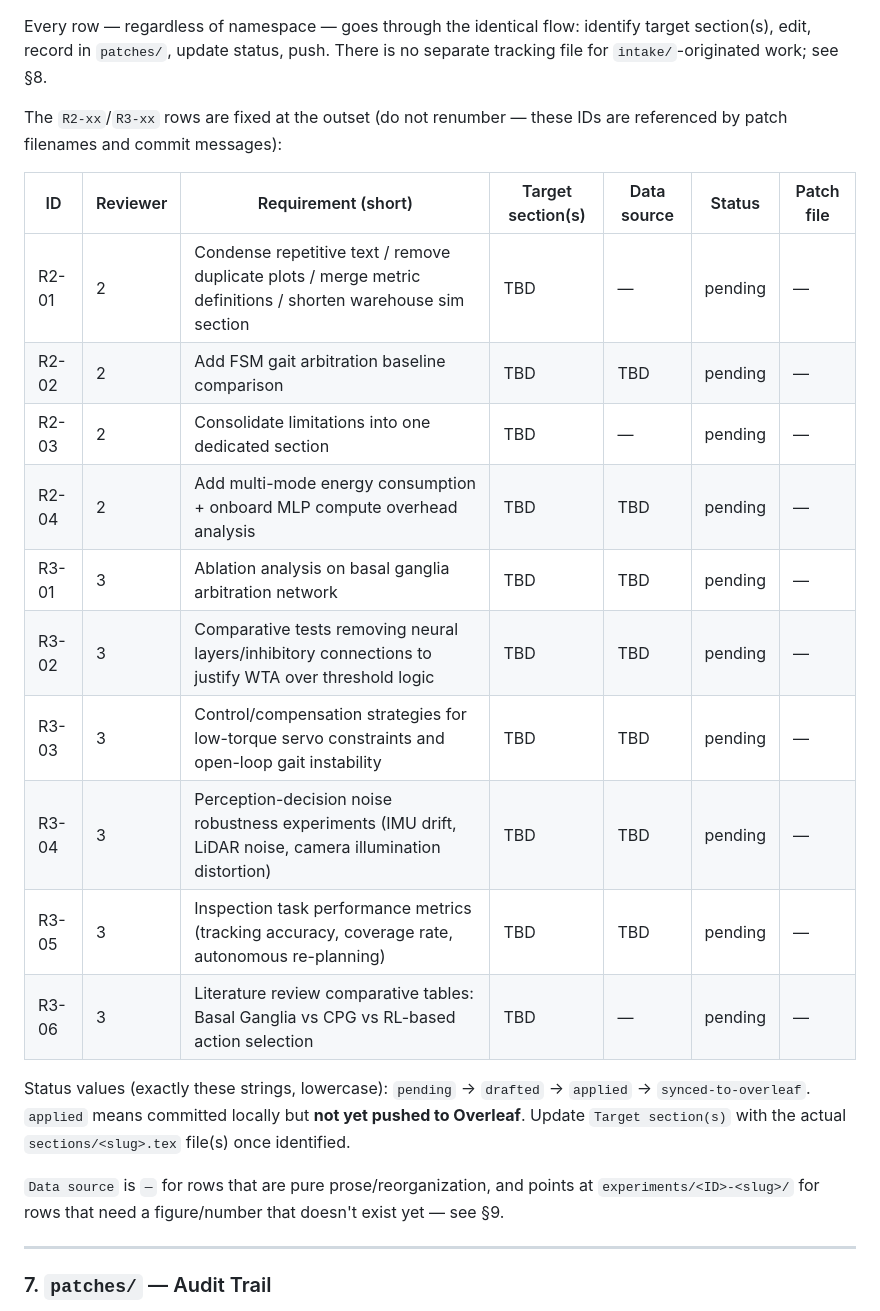
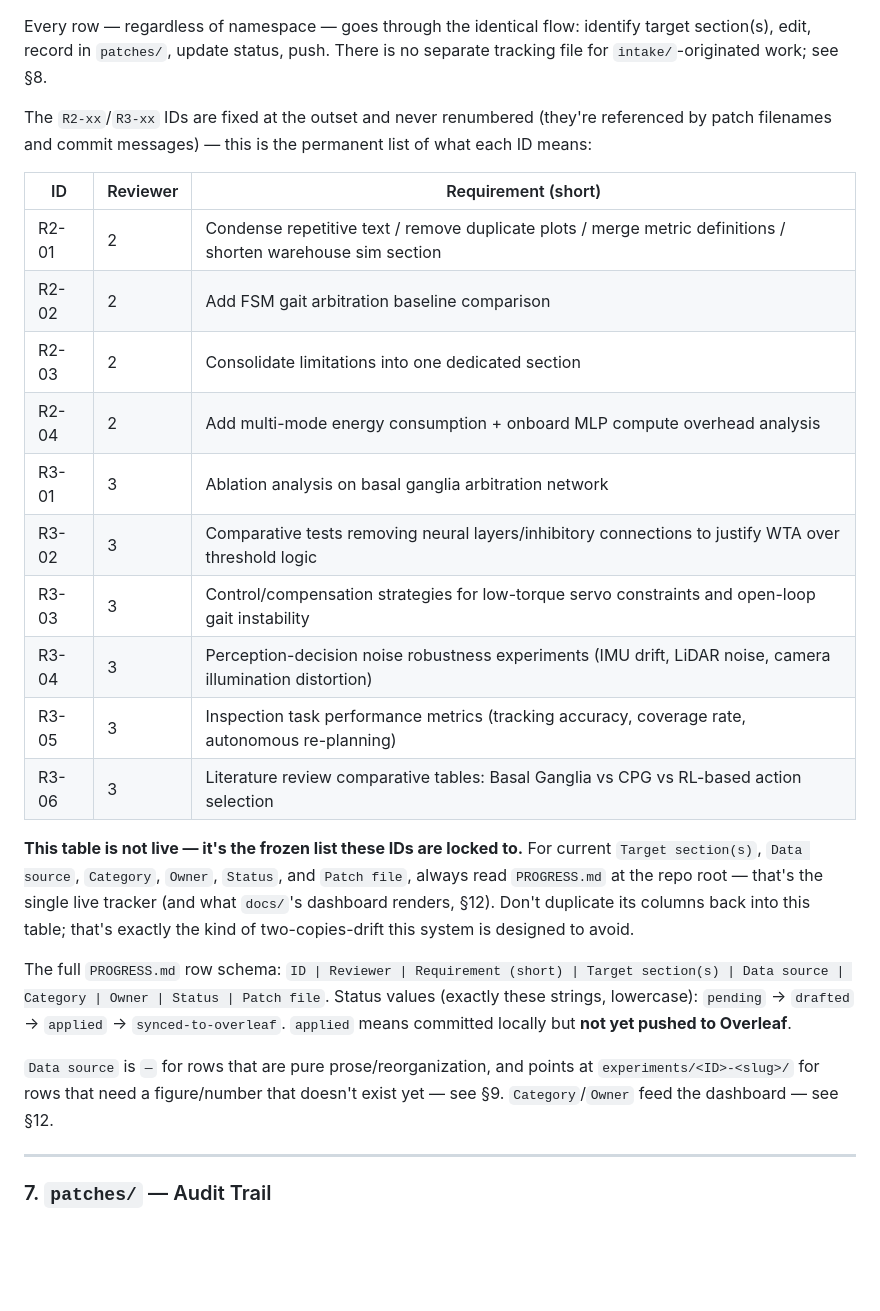
Before and after one commit to Deivs117/paper-revision, a Markdown page: README.md, the part around one of its changes. Drawn GitHub-style; blank space fills up the shorter version.

```diff
--- a/README.md
+++ b/README.md
@@ -322,24 +322,26 @@ A markdown table at the repo root, one row per change — of **any** origin. Thr
 
 Every row — regardless of namespace — goes through the identical flow: identify target section(s), edit, record in `patches/`, update status, push. There is no separate tracking file for `intake/`-originated work; see §8.
 
-The `R2-xx`/`R3-xx` rows are fixed at the outset (do not renumber — these IDs are referenced by patch filenames and commit messages):
+The `R2-xx`/`R3-xx` IDs are fixed at the outset and never renumbered (they're referenced by patch filenames and commit messages) — this is the permanent list of what each ID means:
 
-| ID | Reviewer | Requirement (short) | Target section(s) | Data source | Status | Patch file |
-|---|---|---|---|---|---|---|
-| R2-01 | 2 | Condense repetitive text / remove duplicate plots / merge metric definitions / shorten warehouse sim section | TBD | — | pending | — |
-| R2-02 | 2 | Add FSM gait arbitration baseline comparison | TBD | TBD | pending | — |
-| R2-03 | 2 | Consolidate limitations into one dedicated section | TBD | — | pending | — |
-| R2-04 | 2 | Add multi-mode energy consumption + onboard MLP compute overhead analysis | TBD | TBD | pending | — |
-| R3-01 | 3 | Ablation analysis on basal ganglia arbitration network | TBD | TBD | pending | — |
-| R3-02 | 3 | Comparative tests removing neural layers/inhibitory connections to justify WTA over threshold logic | TBD | TBD | pending | — |
-| R3-03 | 3 | Control/compensation strategies for low-torque servo constraints and open-loop gait instability | TBD | TBD | pending | — |
-| R3-04 | 3 | Perception-decision noise robustness experiments (IMU drift, LiDAR noise, camera illumination distortion) | TBD | TBD | pending | — |
-| R3-05 | 3 | Inspection task performance metrics (tracking accuracy, coverage rate, autonomous re-planning) | TBD | TBD | pending | — |
-| R3-06 | 3 | Literature review comparative tables: Basal Ganglia vs CPG vs RL-based action selection | TBD | — | pending | — |
+| ID | Reviewer | Requirement (short) |
+|---|---|---|
+| R2-01 | 2 | Condense repetitive text / remove duplicate plots / merge metric definitions / shorten warehouse sim section |
+| R2-02 | 2 | Add FSM gait arbitration baseline comparison |
+| R2-03 | 2 | Consolidate limitations into one dedicated section |
+| R2-04 | 2 | Add multi-mode energy consumption + onboard MLP compute overhead analysis |
+| R3-01 | 3 | Ablation analysis on basal ganglia arbitration network |
+| R3-02 | 3 | Comparative tests removing neural layers/inhibitory connections to justify WTA over threshold logic |
+| R3-03 | 3 | Control/compensation strategies for low-torque servo constraints and open-loop gait instability |
+| R3-04 | 3 | Perception-decision noise robustness experiments (IMU drift, LiDAR noise, camera illumination distortion) |
+| R3-05 | 3 | Inspection task performance metrics (tracking accuracy, coverage rate, autonomous re-planning) |
+| R3-06 | 3 | Literature review comparative tables: Basal Ganglia vs CPG vs RL-based action selection |
 
-Status values (exactly these strings, lowercase): `pending` → `drafted` → `applied` → `synced-to-overleaf`. `applied` means committed locally but **not yet pushed to Overleaf**. Update `Target section(s)` with the actual `sections/<slug>.tex` file(s) once identified.
+**This table is not live — it's the frozen list these IDs are locked to.** For current `Target section(s)`, `Data source`, `Category`, `Owner`, `Status`, and `Patch file`, always read `PROGRESS.md` at the repo root — that's the single live tracker (and what `docs/`'s dashboard renders, §12). Don't duplicate its columns back into this table; that's exactly the kind of two-copies-drift this system is designed to avoid.
 
-`Data source` is `—` for rows that are pure prose/reorganization, and points at `experiments/<ID>-<slug>/` for rows that need a figure/number that doesn't exist yet — see §9.
+The full `PROGRESS.md` row schema: `ID | Reviewer | Requirement (short) | Target section(s) | Data source | Category | Owner | Status | Patch file`. Status values (exactly these strings, lowercase): `pending` → `drafted` → `applied` → `synced-to-overleaf`. `applied` means committed locally but **not yet pushed to Overleaf**.
+
+`Data source` is `—` for rows that are pure prose/reorganization, and points at `experiments/<ID>-<slug>/` for rows that need a figure/number that doesn't exist yet — see §9. `Category`/`Owner` feed the dashboard — see §12.
 
 ---
 
```
Also changed, not shown: other parts of README.md (+10 -14 lines), CLAUDE.md (+6 -3 lines).
